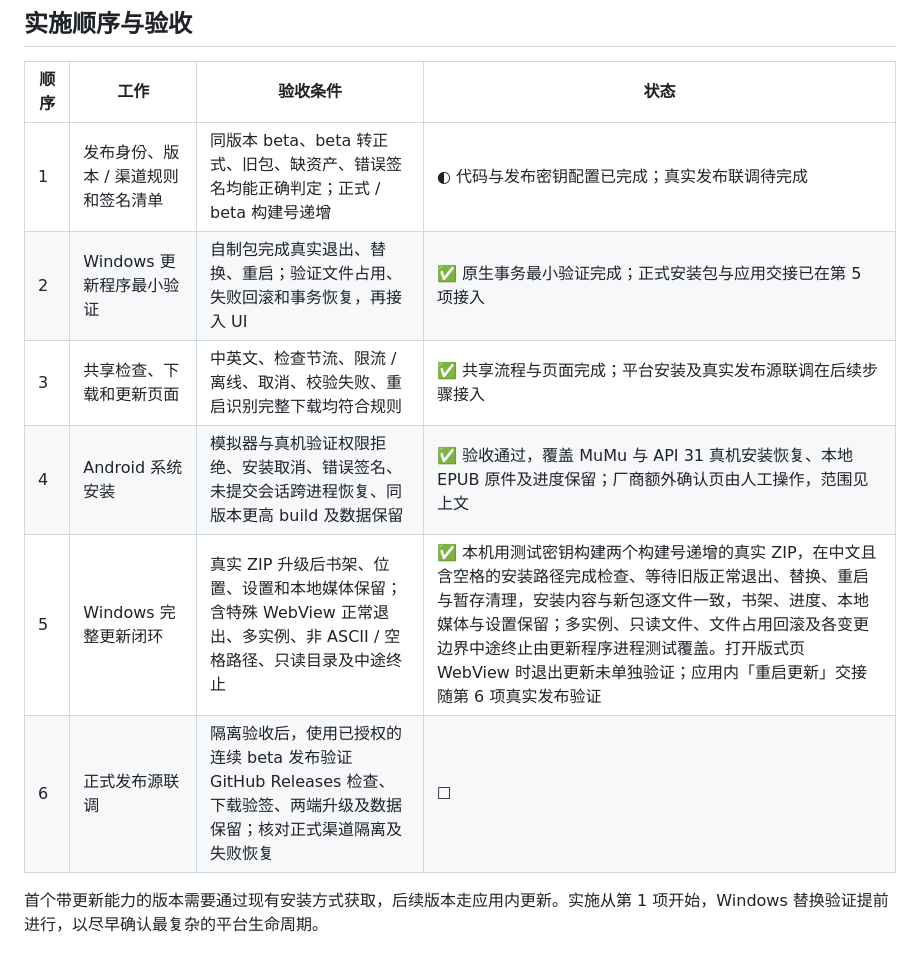
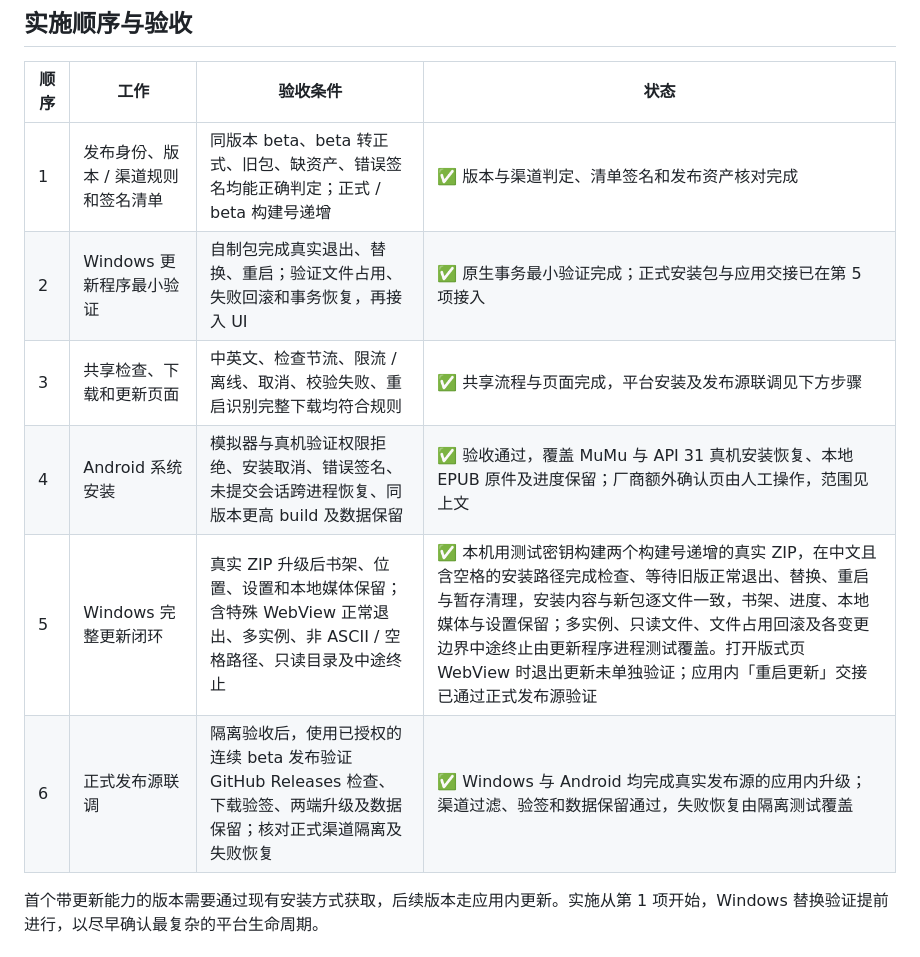
Before and after one commit to Memory1031/shiori-reader, a Markdown page: docs/release/auto-update-plan.md, the part around the change. Drawn GitHub-style.

Commit message:
docs: complete release update acceptance
- Mark Windows and Android release-source upgrade validation complete.

- Align related update-plan statuses with the verified beta flow.

```diff
--- a/docs/release/auto-update-plan.md
+++ b/docs/release/auto-update-plan.md
@@ -107,12 +107,12 @@ Android 系统安装验收已通过。Android 7（API 24／25）不纳入本轮
 
 | 顺序 | 工作 | 验收条件 | 状态 |
 | --- | --- | --- | --- |
-| 1 | 发布身份、版本 / 渠道规则和签名清单 | 同版本 beta、beta 转正式、旧包、缺资产、错误签名均能正确判定；正式 / beta 构建号递增 | ◐ 代码与发布密钥配置已完成；真实发布联调待完成 |
+| 1 | 发布身份、版本 / 渠道规则和签名清单 | 同版本 beta、beta 转正式、旧包、缺资产、错误签名均能正确判定；正式 / beta 构建号递增 | ✅ 版本与渠道判定、清单签名和发布资产核对完成 |
 | 2 | Windows 更新程序最小验证 | 自制包完成真实退出、替换、重启；验证文件占用、失败回滚和事务恢复，再接入 UI | ✅ 原生事务最小验证完成；正式安装包与应用交接已在第 5 项接入 |
-| 3 | 共享检查、下载和更新页面 | 中英文、检查节流、限流 / 离线、取消、校验失败、重启识别完整下载均符合规则 | ✅ 共享流程与页面完成；平台安装及真实发布源联调在后续步骤接入 |
+| 3 | 共享检查、下载和更新页面 | 中英文、检查节流、限流 / 离线、取消、校验失败、重启识别完整下载均符合规则 | ✅ 共享流程与页面完成，平台安装及发布源联调见下方步骤 |
 | 4 | Android 系统安装 | 模拟器与真机验证权限拒绝、安装取消、错误签名、未提交会话跨进程恢复、同版本更高 build 及数据保留 | ✅ 验收通过，覆盖 MuMu 与 API 31 真机安装恢复、本地 EPUB 原件及进度保留；厂商额外确认页由人工操作，范围见上文 |
-| 5 | Windows 完整更新闭环 | 真实 ZIP 升级后书架、位置、设置和本地媒体保留；含特殊 WebView 正常退出、多实例、非 ASCII / 空格路径、只读目录及中途终止 | ✅ 本机用测试密钥构建两个构建号递增的真实 ZIP，在中文且含空格的安装路径完成检查、等待旧版正常退出、替换、重启与暂存清理，安装内容与新包逐文件一致，书架、进度、本地媒体与设置保留；多实例、只读文件、文件占用回滚及各变更边界中途终止由更新程序进程测试覆盖。打开版式页 WebView 时退出更新未单独验证；应用内「重启更新」交接随第 6 项真实发布验证 |
-| 6 | 正式发布源联调 | 隔离验收后，使用已授权的连续 beta 发布验证 GitHub Releases 检查、下载验签、两端升级及数据保留；核对正式渠道隔离及失败恢复 | ☐ |
+| 5 | Windows 完整更新闭环 | 真实 ZIP 升级后书架、位置、设置和本地媒体保留；含特殊 WebView 正常退出、多实例、非 ASCII / 空格路径、只读目录及中途终止 | ✅ 本机用测试密钥构建两个构建号递增的真实 ZIP，在中文且含空格的安装路径完成检查、等待旧版正常退出、替换、重启与暂存清理，安装内容与新包逐文件一致，书架、进度、本地媒体与设置保留；多实例、只读文件、文件占用回滚及各变更边界中途终止由更新程序进程测试覆盖。打开版式页 WebView 时退出更新未单独验证；应用内「重启更新」交接已通过正式发布源验证 |
+| 6 | 正式发布源联调 | 隔离验收后，使用已授权的连续 beta 发布验证 GitHub Releases 检查、下载验签、两端升级及数据保留；核对正式渠道隔离及失败恢复 | ✅ Windows 与 Android 均完成真实发布源的应用内升级；渠道过滤、验签和数据保留通过，失败恢复由隔离测试覆盖 |
 
 首个带更新能力的版本需要通过现有安装方式获取，后续版本走应用内更新。实施从第 1 项开始，Windows 替换验证提前进行，以尽早确认最复杂的平台生命周期。
 
```
